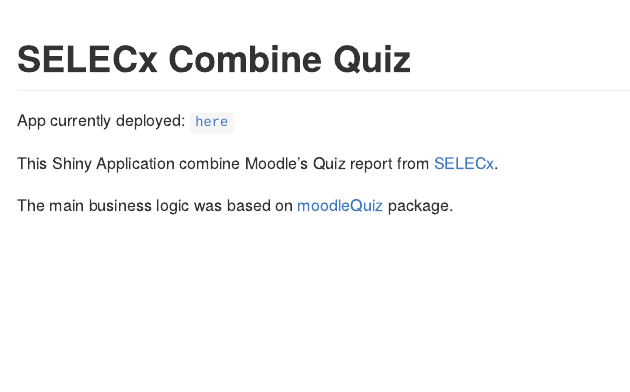
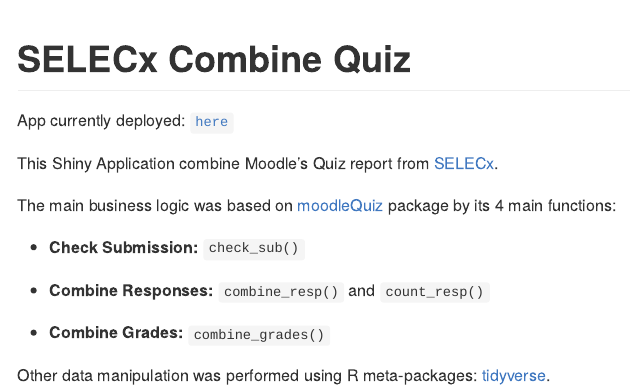
Before and after one commit to Lightbridge-KS/SELECx_combine_quiz-App, an R Markdown document (README.Rmd): the page in a window 1100 px wide, from its top. The pictures show the output file README.md that the author committed with the source, drawn offline in the style of GitHub; badge pictures from the web are left out.

Commit message:
Add more details about fun used

```diff
--- a/README.Rmd
+++ b/README.Rmd
@@ -23,4 +23,12 @@
 
 This Shiny Application combine Moodle's Quiz report from [SELECx](http://selecx.si.mahidol.ac.th).
 
-The main business logic was based on [moodleQuiz](https://github.com/Lightbridge-AI/moodleQuiz) package.
+The main business logic was based on [moodleQuiz](https://github.com/Lightbridge-AI/moodleQuiz) package by its 4 main functions:
+
+-   **Check Submission:** `check_sub()`
+
+-   **Combine Responses:** `combine_resp()` and `count_resp()`
+
+-   **Combine Grades:** `combine_grades()`
+
+Other data manipulation was performed using R meta-packages: [tidyverse](https://www.tidyverse.org).
```
Also changed, not shown: README.md.
